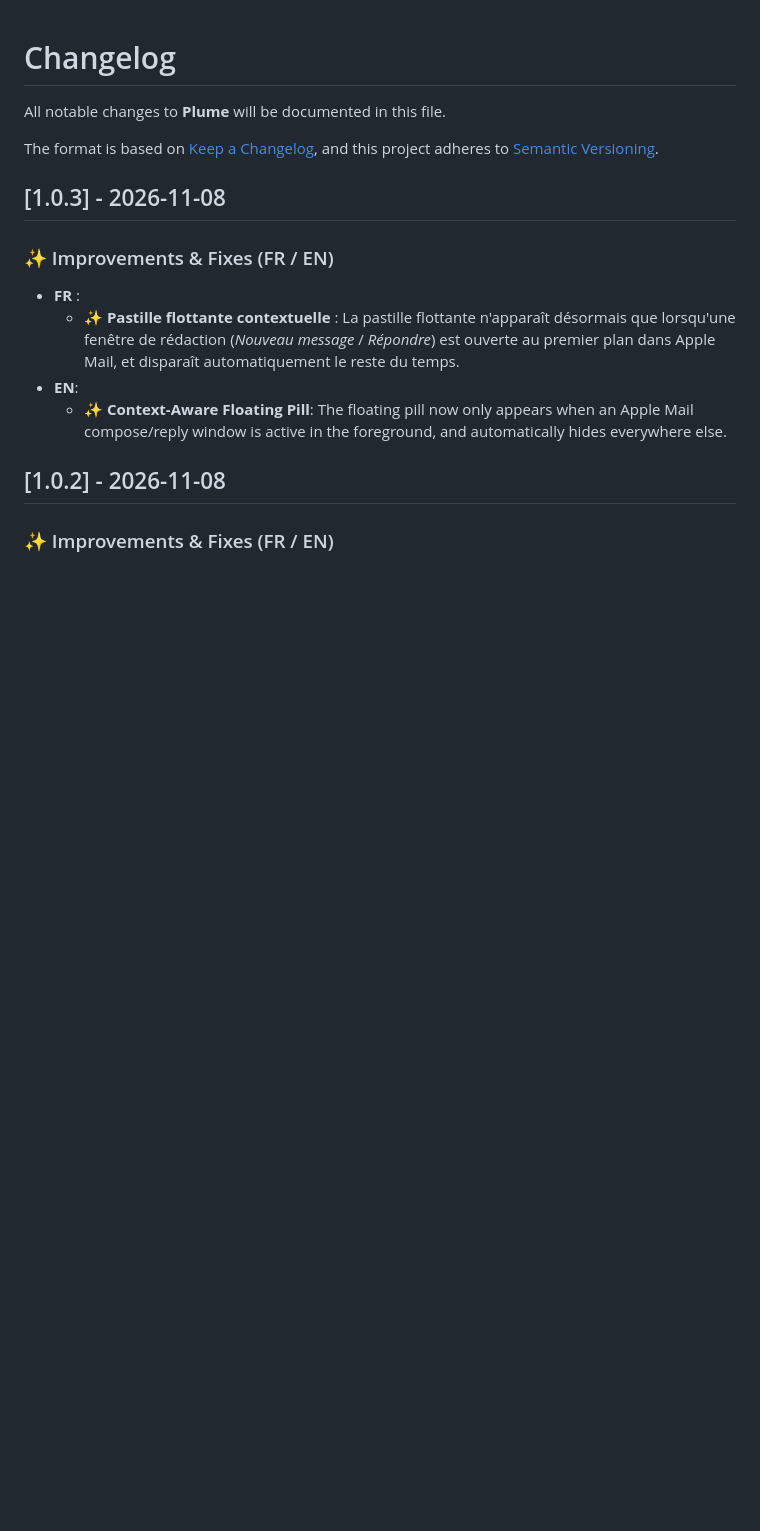
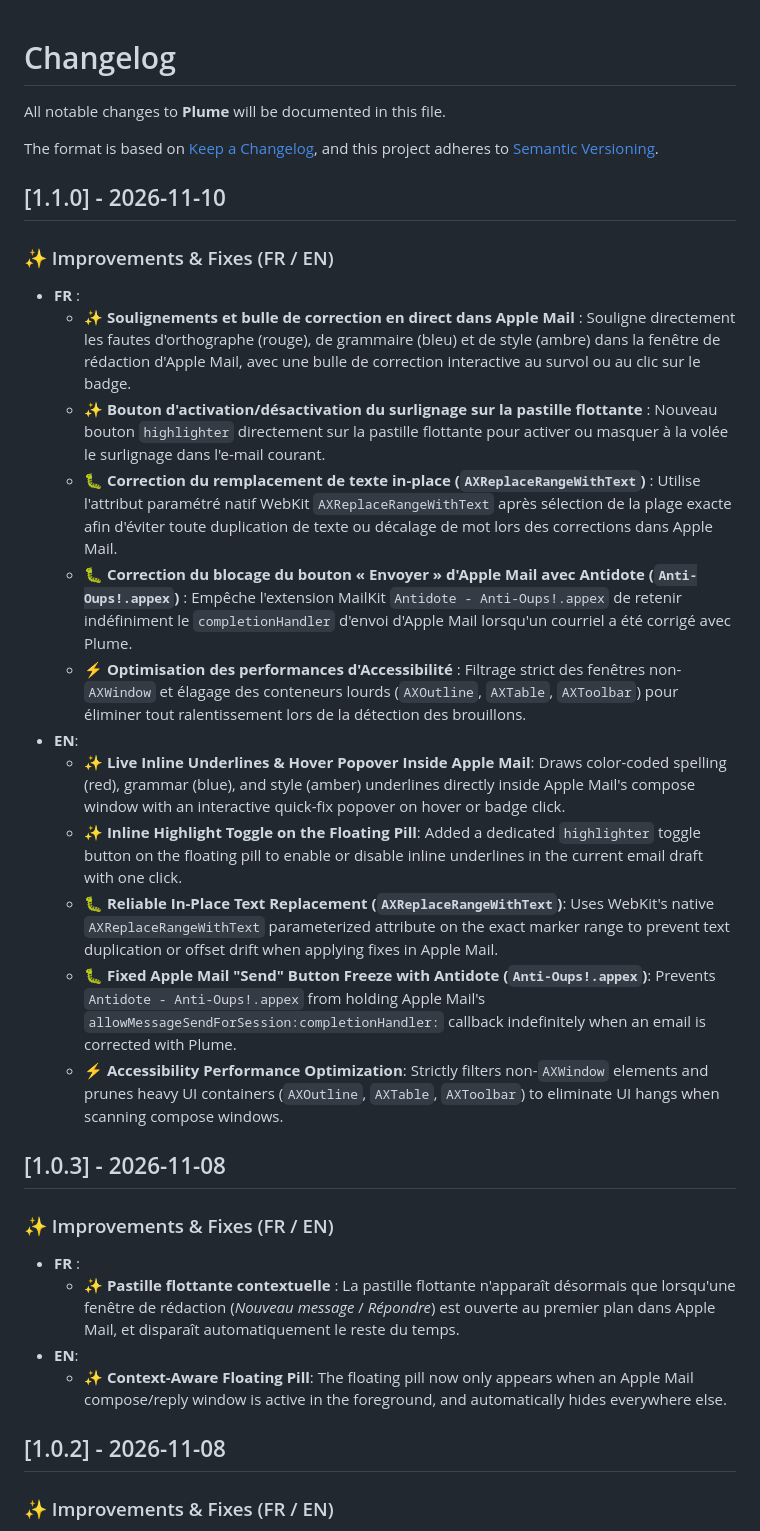
Before and after one commit to pschaus/plume, a Markdown page: CHANGELOG.md, the part around the change. Rendered like a GitHub page; blank space fills up the shorter version.

```diff
--- a/CHANGELOG.md
+++ b/CHANGELOG.md
@@ -4,6 +4,22 @@ All notable changes to **Plume** will be documented in this file.
 
 The format is based on [Keep a Changelog](https://keepachangelog.com/en/1.1.0/),
 and this project adheres to [Semantic Versioning](https://semver.org/spec/v2.0.0.html).
+
+## [1.1.0] - 2026-11-10
+
+### ✨ Improvements & Fixes (FR / EN)
+- **FR** :
+  - ✨ **Soulignements et bulle de correction en direct dans Apple Mail** : Souligne directement les fautes d'orthographe (rouge), de grammaire (bleu) et de style (ambre) dans la fenêtre de rédaction d'Apple Mail, avec une bulle de correction interactive au survol ou au clic sur le badge.
+  - ✨ **Bouton d'activation/désactivation du surlignage sur la pastille flottante** : Nouveau bouton `highlighter` directement sur la pastille flottante pour activer ou masquer à la volée le surlignage dans l'e-mail courant.
+  - 🐛 **Correction du remplacement de texte in-place (`AXReplaceRangeWithText`)** : Utilise l'attribut paramétré natif WebKit `AXReplaceRangeWithText` après sélection de la plage exacte afin d'éviter toute duplication de texte ou décalage de mot lors des corrections dans Apple Mail.
+  - 🐛 **Correction du blocage du bouton « Envoyer » d'Apple Mail avec Antidote (`Anti-Oups!.appex`)** : Empêche l'extension MailKit `Antidote - Anti-Oups!.appex` de retenir indéfiniment le `completionHandler` d'envoi d'Apple Mail lorsqu'un courriel a été corrigé avec Plume.
+  - ⚡ **Optimisation des performances d'Accessibilité** : Filtrage strict des fenêtres non-`AXWindow` et élagage des conteneurs lourds (`AXOutline`, `AXTable`, `AXToolbar`) pour éliminer tout ralentissement lors de la détection des brouillons.
+- **EN**:
+  - ✨ **Live Inline Underlines & Hover Popover Inside Apple Mail**: Draws color-coded spelling (red), grammar (blue), and style (amber) underlines directly inside Apple Mail's compose window with an interactive quick-fix popover on hover or badge click.
+  - ✨ **Inline Highlight Toggle on the Floating Pill**: Added a dedicated `highlighter` toggle button on the floating pill to enable or disable inline underlines in the current email draft with one click.
+  - 🐛 **Reliable In-Place Text Replacement (`AXReplaceRangeWithText`)**: Uses WebKit's native `AXReplaceRangeWithText` parameterized attribute on the exact marker range to prevent text duplication or offset drift when applying fixes in Apple Mail.
+  - 🐛 **Fixed Apple Mail "Send" Button Freeze with Antidote (`Anti-Oups!.appex`)**: Prevents `Antidote - Anti-Oups!.appex` from holding Apple Mail's `allowMessageSendForSession:completionHandler:` callback indefinitely when an email is corrected with Plume.
+  - ⚡ **Accessibility Performance Optimization**: Strictly filters non-`AXWindow` elements and prunes heavy UI containers (`AXOutline`, `AXTable`, `AXToolbar`) to eliminate UI hangs when scanning compose windows.
 
 ## [1.0.3] - 2026-11-08
 
```
Also changed, not shown: README.md (+7 -1 lines), website/screenshot-fine-grained.png, website/screenshot-light-mode.png, website/screenshot-mail-inline.png (added), 13 other files.
